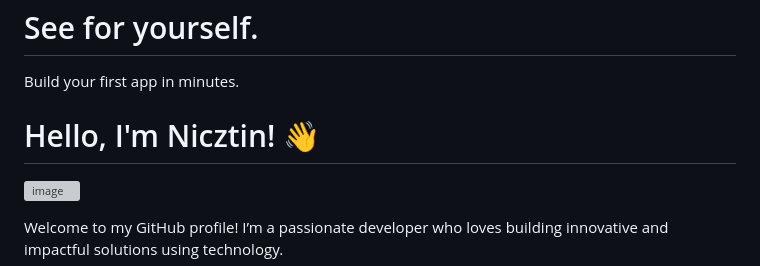
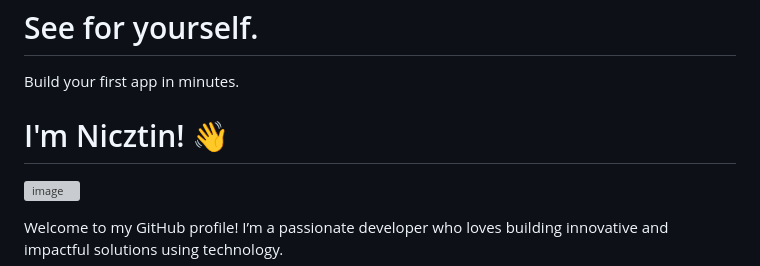
Before and after one commit to Nicztin/ne-web, a Markdown page: README.md, the part around the change. Drawn GitHub-style; grey boxes are pictures that could not be loaded.

Commit message:
Update README.md
Powering your favorite frameworks and tools

Signed-off-by: NE <52840647+Nicztin@users.noreply.github.com>

```diff
--- a/README.md
+++ b/README.md
@@ -1,7 +1,7 @@
 # See for yourself.
 Build your first app in minutes.
 
-# Hello, I'm Nicztin! 👋
+# I'm Nicztin! 👋
 ![image](https://github.com/user-attachments/assets/15703d4e-9fa5-4a60-b53d-4d1ecc13640c)
 
 Welcome to my GitHub profile! I’m a passionate developer who loves building innovative and impactful solutions using technology.
```
